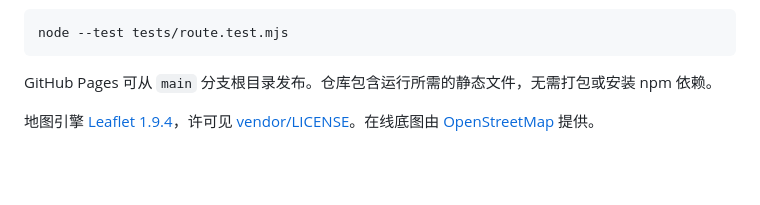
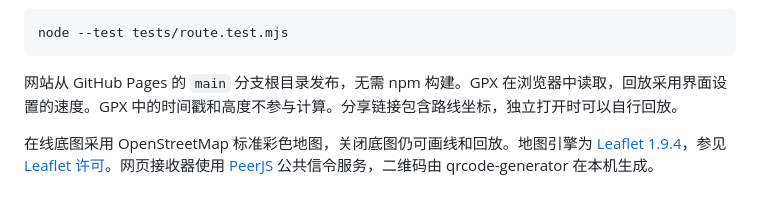
Before and after one commit to SoftBread1217/trace-isle, a Markdown page: README.md, the part around one of its changes. Drawn GitHub-style; folded sections open; blank space fills up the shorter version.

````diff
--- a/README.md
+++ b/README.md
@@ -42,6 +52,8 @@ python -m http.server 4178 --bind 127.0.0.1
 node --test tests/route.test.mjs
 ```
 
-GitHub Pages 可从 `main` 分支根目录发布。仓库包含运行所需的静态文件，无需打包或安装 npm 依赖。
+网站从 GitHub Pages 的 `main` 分支根目录发布，无需 npm 构建。GPX 在浏览器中读取，回放采用界面设置的速度。GPX 中的时间戳和高度不参与计算。分享链接包含路线坐标，独立打开时可以自行回放。
 
-地图引擎 [Leaflet 1.9.4](https://leafletjs.com/)，许可见 [vendor/LICENSE](vendor/LICENSE)。在线底图由 [OpenStreetMap](https://www.openstreetmap.org/copyright) 提供。
+在线底图采用 OpenStreetMap 标准彩色地图，关闭底图仍可画线和回放。地图引擎为 [Leaflet 1.9.4](https://leafletjs.com/)，参见 [Leaflet 许可](vendor/LICENSE)。网页接收器使用 [PeerJS](https://peerjs.com/) 公共信令服务，二维码由 qrcode-generator 在本机生成。
+
+</details>
````
Also changed, not shown: other parts of README.md (+31 -21 lines), docs/images/mile-end-workspace.png (added), docs/images/trace-isle-cover.png (added), 3 other files.
